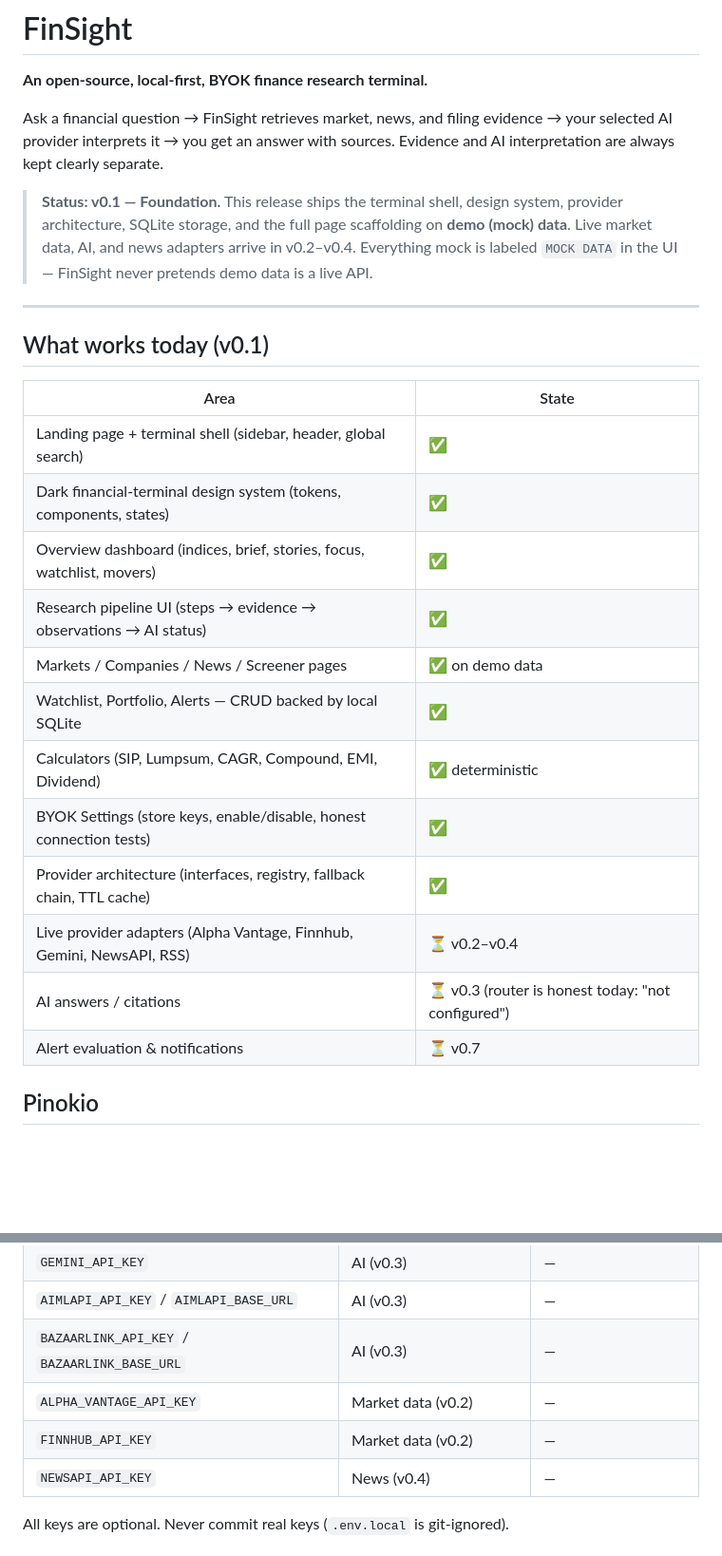
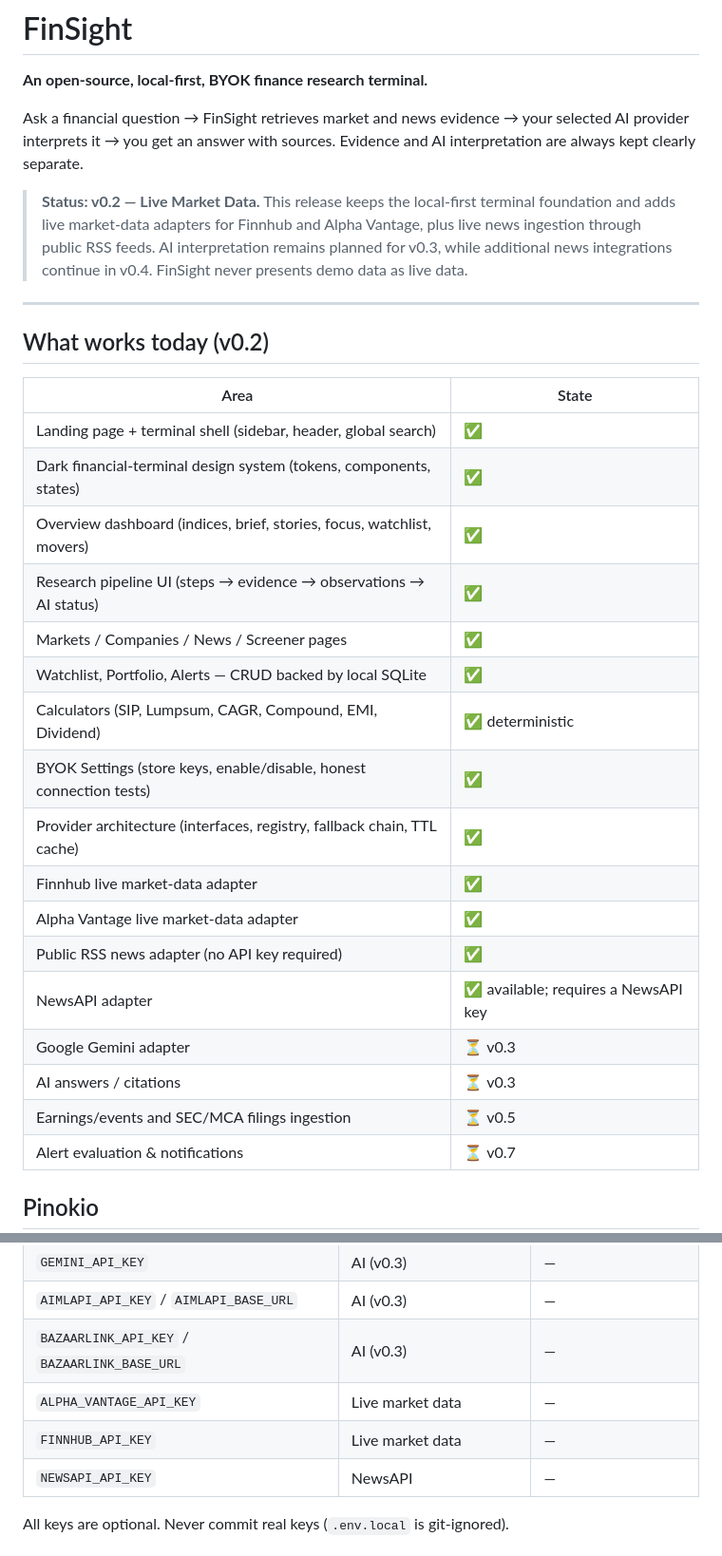
Before and after one commit to ks2483735-afk/finsight, a Markdown page: README.md, 2 parts joined by grey strips. Shown at 95% size. GitHub-like rendering; blank space fills up the shorter version.

```diff
--- a/README.md
+++ b/README.md
@@ -2,18 +2,13 @@
 
 **An open-source, local-first, BYOK finance research terminal.**
 
-Ask a financial question → FinSight retrieves market, news, and filing evidence → your
-selected AI provider interprets it → you get an answer with sources. Evidence and AI
-interpretation are always kept clearly separate.
+Ask a financial question → FinSight retrieves market and news evidence → your selected AI provider interprets it → you get an answer with sources. Evidence and AI interpretation are always kept clearly separate.
 
-> **Status: v0.1 — Foundation.** This release ships the terminal shell, design system,
-> provider architecture, SQLite storage, and the full page scaffolding on **demo (mock)
-> data**. Live market data, AI, and news adapters arrive in v0.2–v0.4. Everything mock is
-> labeled `MOCK DATA` in the UI — FinSight never pretends demo data is a live API.
+> **Status: v0.2 — Live Market Data.** This release keeps the local-first terminal foundation and adds live market-data adapters for Finnhub and Alpha Vantage, plus live news ingestion through public RSS feeds. AI interpretation remains planned for v0.3, while additional news integrations continue in v0.4. FinSight never presents demo data as live data.
 
 ---
 
-## What works today (v0.1)
+## What works today (v0.2)
 
 | Area | State |
 | --- | --- |
@@ -21,13 +16,18 @@ interpretation are always kept clearly separate.
 | Dark financial-terminal design system (tokens, components, states) | ✅ |
 | Overview dashboard (indices, brief, stories, focus, watchlist, movers) | ✅ |
 | Research pipeline UI (steps → evidence → observations → AI status) | ✅ |
-| Markets / Companies / News / Screener pages | ✅ on demo data |
+| Markets / Companies / News / Screener pages | ✅ |
 | Watchlist, Portfolio, Alerts — CRUD backed by local SQLite | ✅ |
 | Calculators (SIP, Lumpsum, CAGR, Compound, EMI, Dividend) | ✅ deterministic |
 | BYOK Settings (store keys, enable/disable, honest connection tests) | ✅ |
 | Provider architecture (interfaces, registry, fallback chain, TTL cache) | ✅ |
-| Live provider adapters (Alpha Vantage, Finnhub, Gemini, NewsAPI, RSS) | ⏳ v0.2–v0.4 |
-| AI answers / citations | ⏳ v0.3 (router is honest today: "not configured") |
+| Finnhub live market-data adapter | ✅ |
+| Alpha Vantage live market-data adapter | ✅ |
+| Public RSS news adapter (no API key required) | ✅ |
+| NewsAPI adapter | ✅ available; requires a NewsAPI key |
+| Google Gemini adapter | ⏳ v0.3 |
+| AI answers / citations | ⏳ v0.3 |
+| Earnings/events and SEC/MCA filings ingestion | ⏳ v0.5 |
 | Alert evaluation & notifications | ⏳ v0.7 |
 
 ## Pinokio
@@ -105,9 +116,9 @@ Design rules enforced in code:
 | `GEMINI_API_KEY` | AI (v0.3) | — |
 | `AIMLAPI_API_KEY` / `AIMLAPI_BASE_URL` | AI (v0.3) | — |
 | `BAZAARLINK_API_KEY` / `BAZAARLINK_BASE_URL` | AI (v0.3) | — |
-| `ALPHA_VANTAGE_API_KEY` | Market data (v0.2) | — |
-| `FINNHUB_API_KEY` | Market data (v0.2) | — |
-| `NEWSAPI_API_KEY` | News (v0.4) | — |
+| `ALPHA_VANTAGE_API_KEY` | Live market data | — |
+| `FINNHUB_API_KEY` | Live market data | — |
+| `NEWSAPI_API_KEY` | NewsAPI | — |
 
 All keys are optional. Never commit real keys (`.env.local` is git-ignored).
 
```
Also changed, not shown: other parts of README.md (+47 -41 lines).
